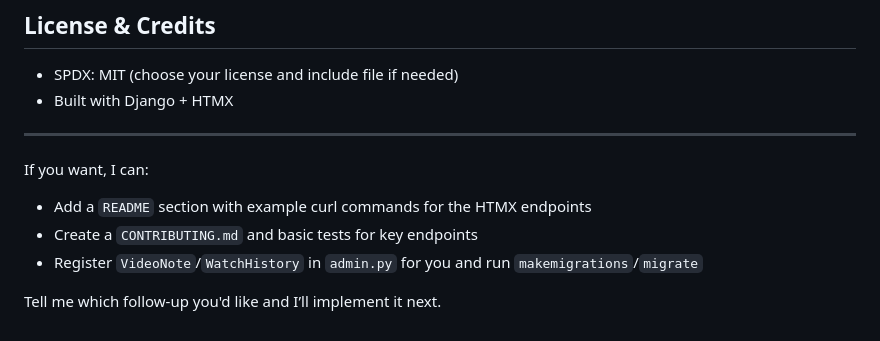
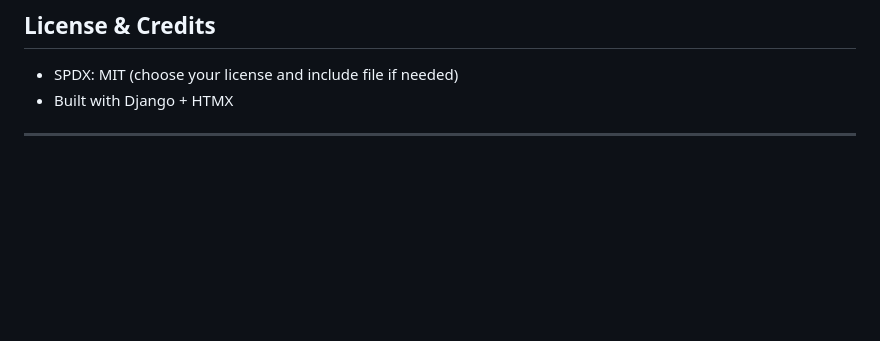
Before and after one commit to raja4603/HoverLearn, a Markdown page: README.md, the part around the change. Drawn GitHub-style; blank space fills up the shorter version.

Commit message:
Update README to remove follow-up options
Removed follow-up options and request for feedback.

```diff
--- a/README.md
+++ b/README.md
@@ -157,10 +157,3 @@ admin.site.register(WatchHistory)
 - Built with Django + HTMX
 
 ---
-
-If you want, I can:
-- Add a `README` section with example curl commands for the HTMX endpoints
-- Create a `CONTRIBUTING.md` and basic tests for key endpoints
-- Register `VideoNote`/`WatchHistory` in `admin.py` for you and run `makemigrations`/`migrate`
-
-Tell me which follow-up you'd like and I’ll implement it next.
```
